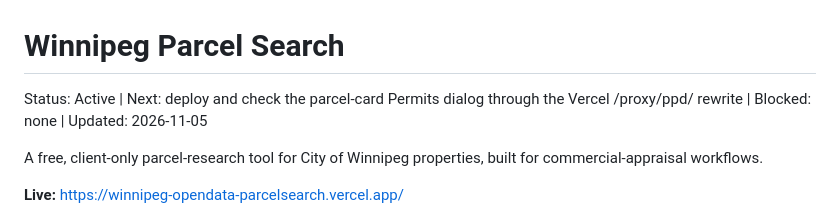
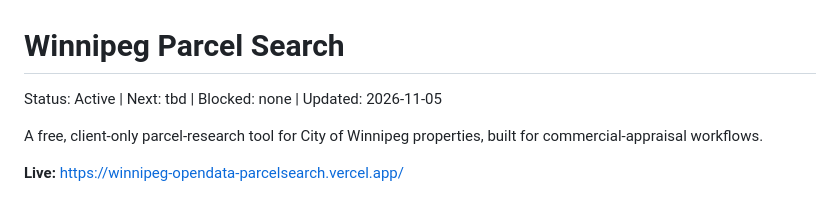
Before and after one commit to jayschellenberg/winnipeg-opendata-parcelsearch, a Markdown page: README.md, the part around the change. Drawn GitHub-style.

Commit message:
README status: Permits dialog live, Vercel proxy verified
Co-Authored-By: Claude Opus 5.5 <noreply@anthropic.com>

```diff
--- a/README.md
+++ b/README.md
@@ -1,6 +1,6 @@
 # Winnipeg Parcel Search
 
-Status: Active | Next: deploy and check the parcel-card Permits dialog through the Vercel /proxy/ppd/ rewrite | Blocked: none | Updated: 2026-11-05
+Status: Active | Next: tbd | Blocked: none | Updated: 2026-11-05
 
 A free, client-only parcel-research tool for City of Winnipeg properties, built
 for commercial-appraisal workflows.
```
